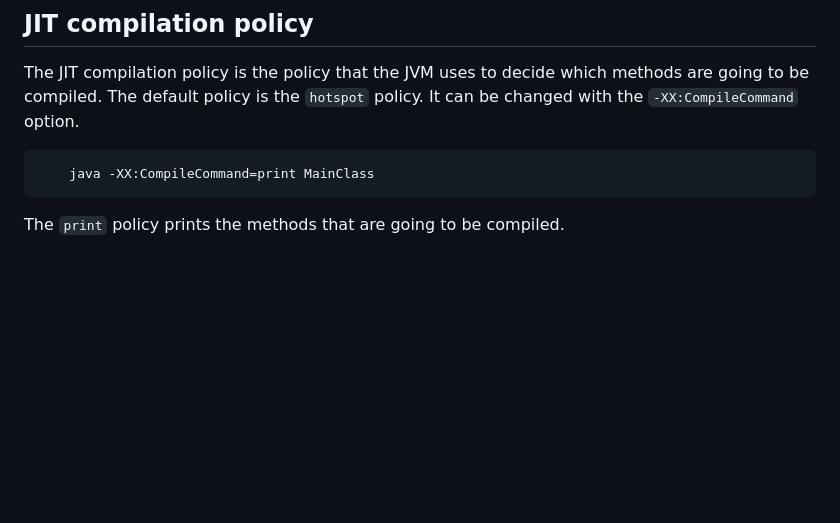
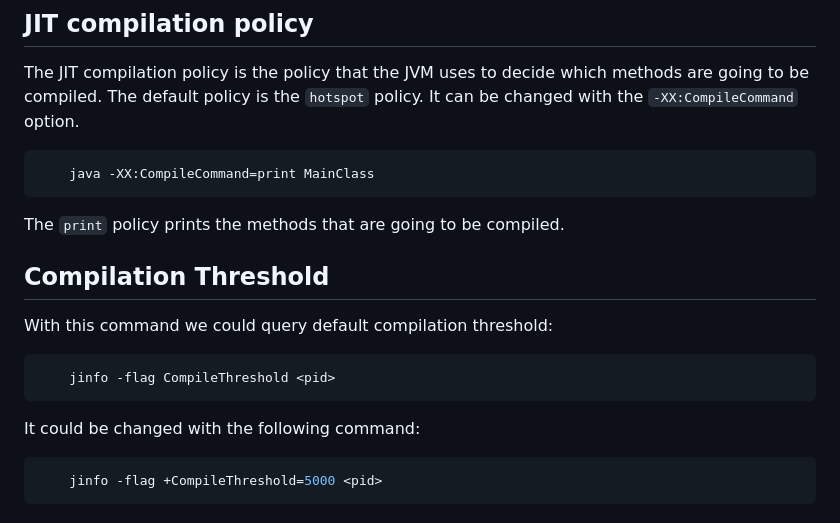
Before and after one commit to chintoz/JavaPerformance, a Markdown page: docs/index.md, the part around the change. Drawn GitHub-style; blank space fills up the shorter version.

Commit message:
Changes to fill the information about JIT compilation options.

````diff
--- a/docs/index.md
+++ b/docs/index.md
@@ -78,3 +78,17 @@ The JIT compilation policy is the policy that the JVM uses to decide which metho
 ```
 
 The `print` policy prints the methods that are going to be compiled.
+
+## Compilation Threshold
+
+With this command we could query default compilation threshold:
+
+```shell
+    jinfo -flag CompileThreshold <pid>
+```
+
+It could be changed with the following command:
+
+```shell
+    jinfo -flag +CompileThreshold=5000 <pid>
+```
````
